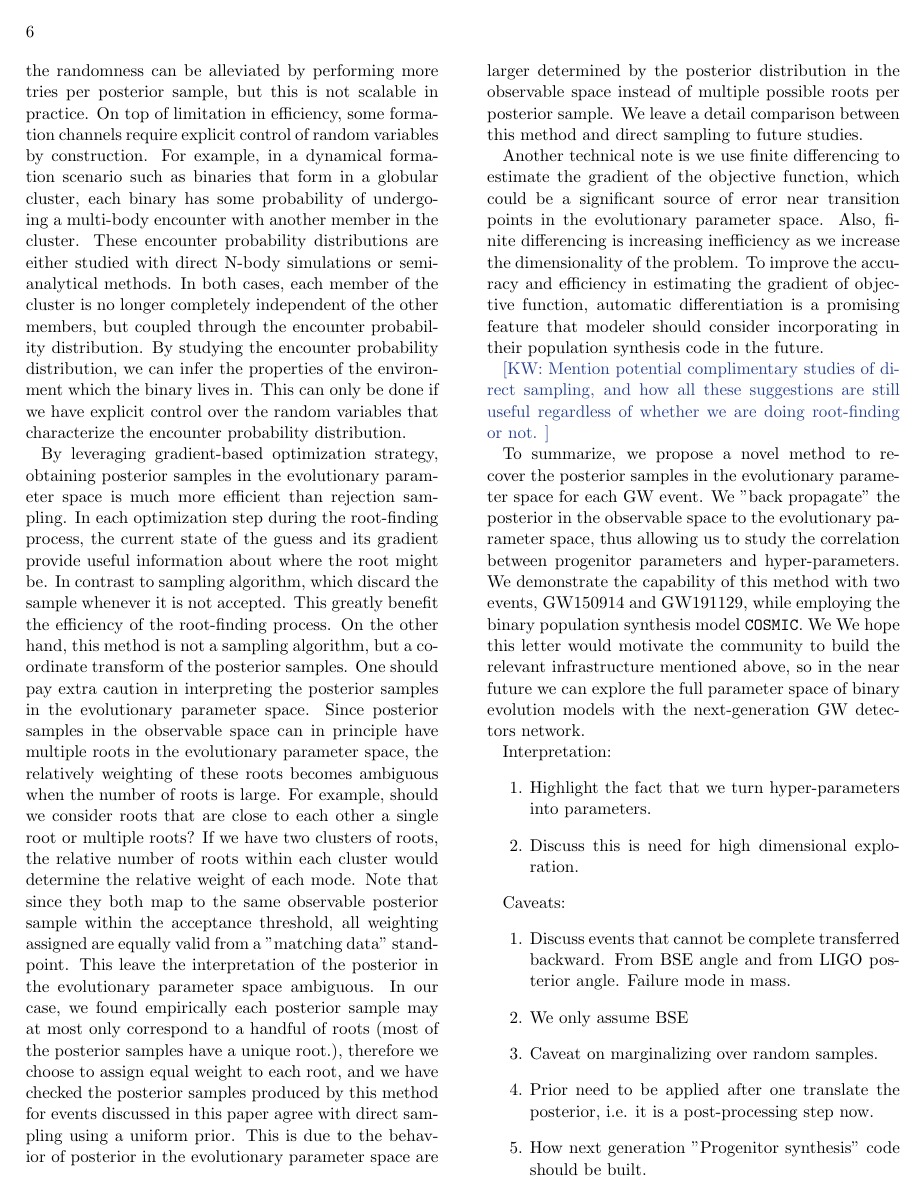
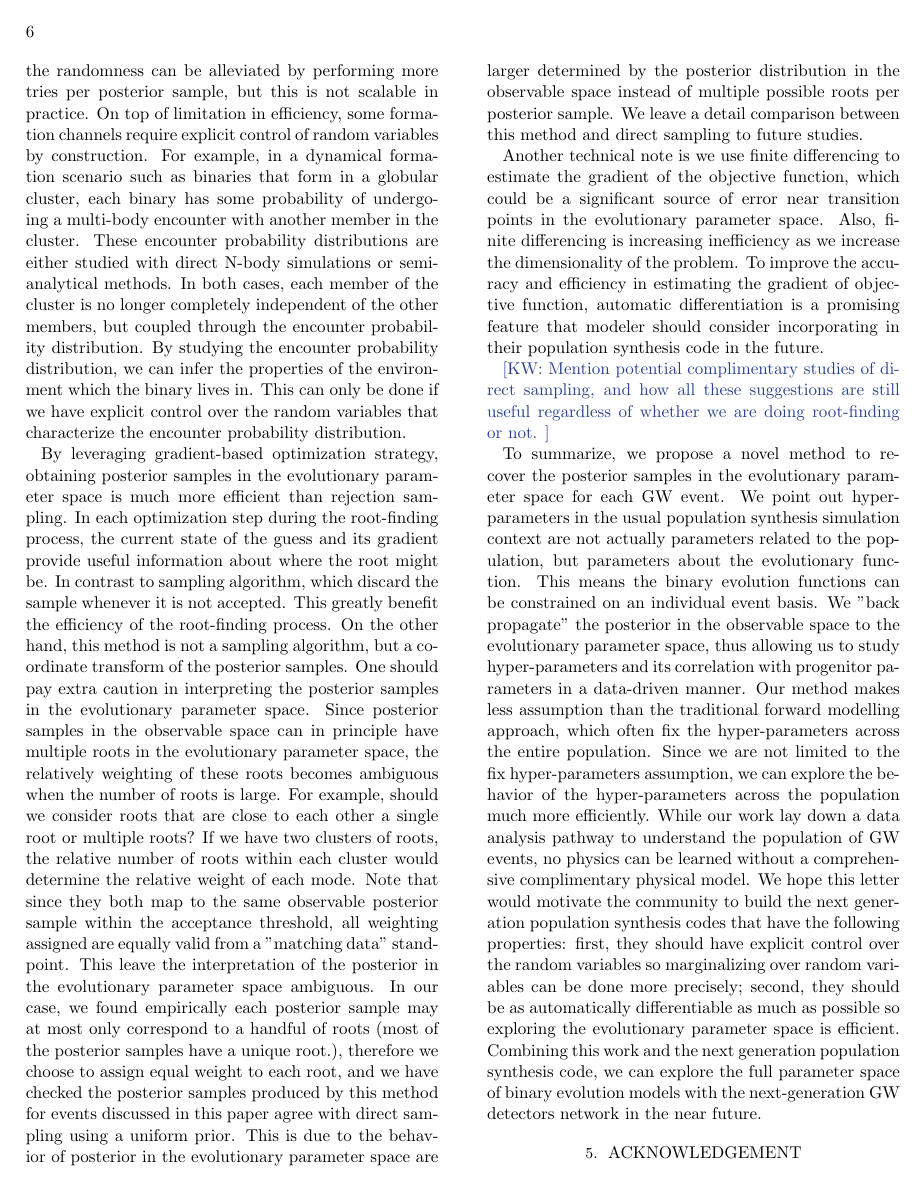
Before and after one commit to kazewong/BackPop, a LaTeX paper (src/ms.tex): page 6 of 7 before the commit and page 6 of 6 after it. Compiled offline with pdfLaTeX.

Commit message:
Update discussion

```diff
--- a/src/ms.tex
+++ b/src/ms.tex
@@ -327,30 +327,40 @@ To improve the accuracy and efficiency in estimating the gradient of objective f
 \kw{Mention potential complimentary studies of direct sampling, and how all these suggestions are still useful regardless of whether we are doing root-finding or not.}
 
 To summarize, we propose a novel method to recover the posterior samples in the evolutionary parameter space for each GW event.
+We point out hyper-parameters in the usual population synthesis simulation context are not actually parameters related to the population,
+but parameters about the evolutionary function.
+This means the binary evolution functions can be constrained on an individual event basis.
 We "back propagate" the posterior in the observable space to the evolutionary parameter space,
-thus allowing us to study the correlation between progenitor parameters and hyper-parameters.
-We demonstrate the capability of this method with two events, GW150914 and GW191129, while employing the binary population synthesis model \texttt{COSMIC}.
-We
-We hope this letter would motivate the community to build the relevant infrastructure mentioned above,
-so in the near future we can explore the full parameter space of binary evolution models with the next-generation GW detectors network.
+thus allowing us to study hyper-parameters and its correlation with progenitor parameters in a data-driven manner.
+Our method makes less assumption than the traditional forward modelling approach,
+which often fix the hyper-parameters across the entire population.
+Since we are not limited to the fix hyper-parameters assumption, we can explore the behavior of the hyper-parameters across the population much more efficiently.
+While our work lay down a data analysis pathway to understand the population of GW events,
+no physics can be learned without a comprehensive complimentary physical model.
+We hope this letter would motivate the community to build the next generation population synthesis codes that have the following properties:
+first, they should have explicit control over the random variables so marginalizing over random variables can be done more precisely;
+second, they should be as automatically differentiable as much as possible so exploring the evolutionary parameter space is efficient.
+Combining this work and the next generation population synthesis code,
+we can explore the full parameter space of binary evolution models with the next-generation GW detectors network in the near future.
 
 
-Interpretation:
-\begin{enumerate}
-\item Highlight the fact that we turn hyper-parameters into parameters.
-\item Discuss this is need for high dimensional exploration.
-\end{enumerate}
 
-Caveats:
-\begin{enumerate}
-\item Discuss events that cannot be complete transferred backward. From BSE angle and from LIGO posterior angle. Failure mode in mass.
-\item We only assume BSE
-\item Caveat on marginalizing over random samples.
-\item Prior need to be applied after one translate the posterior, i.e. it is a post-processing step now.
-\item How next generation "Progenitor synthesis" code should be built.
-\item Rate
-\item Failure studies go into appendix
-\end{enumerate}
+% Interpretation:
+% \begin{enumerate}
+% \item Highlight the fact that we turn hyper-parameters into parameters.
+% \item Discuss this is need for high dimensional exploration.
+% \end{enumerate}
+
+% Caveats:
+% \begin{enumerate}
+% \item Discuss events that cannot be complete transferred backward. From BSE angle and from LIGO posterior angle. Failure mode in mass.
+% \item We only assume BSE
+% \item Caveat on marginalizing over random samples.
+% \item Prior need to be applied after one translate the posterior, i.e. it is a post-processing step now.
+% \item How next generation "Progenitor synthesis" code should be built.
+% \item Rate
+% \item Failure studies go into appendix
+% \end{enumerate}
 
 \section{Acknowledgement}
 
```
Also changed, not shown: src/ms.tex (12 more changed lines).
